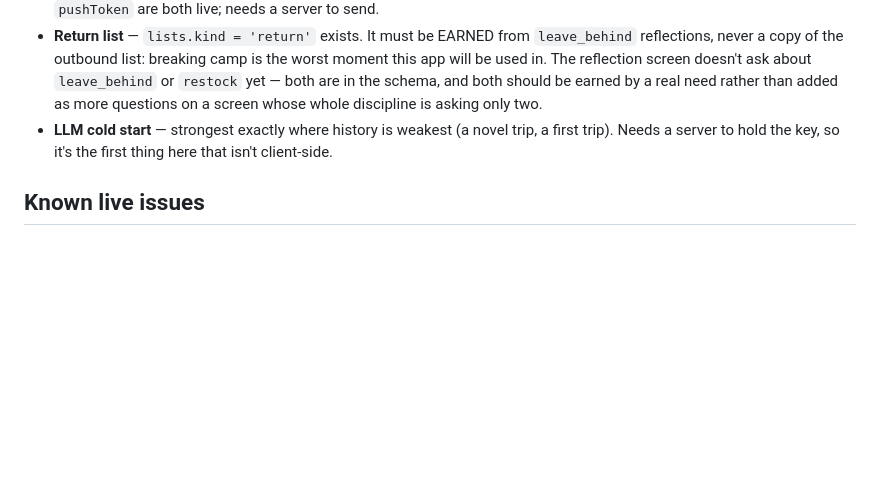
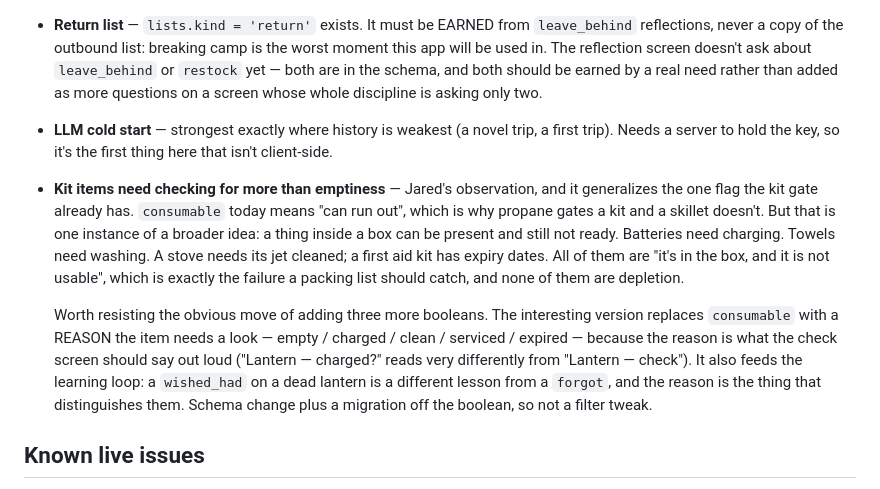
Before and after one commit to gibson-ops/camplist, a Markdown page: ROADMAP.md, the part around the change. GitHub-like rendering; blank space fills up the shorter version.

Commit message:
Roadmap: kit items need checking for more than running out
Jared's observation while testing: batteries need charging, towels need washing,
some gear needs servicing. All of them are 'it is in the box and it is not
usable', which is the failure a packing list exists to catch, and none of them
are the depletion that `consumable` currently models.

Recorded with the reasoning rather than as a one-line wish, because the obvious
implementation — three more booleans — is the wrong one. The version worth
building replaces the boolean with the REASON, since the reason is what the
check screen should say out loud and what tells a dead-lantern lesson apart from
a forgotten-lantern one in the learning loop.

Co-Authored-By: Claude <noreply@anthropic.com>

```diff
--- a/ROADMAP.md
+++ b/ROADMAP.md
@@ -114,6 +114,21 @@ would be a later pass that restricts — no rework created by skipping them now.
 - **LLM cold start** — strongest exactly where history is weakest (a novel trip, a first trip).
   Needs a server to hold the key, so it's the first thing here that isn't client-side.
 
+- **Kit items need checking for more than emptiness** — Jared's observation, and it generalizes
+  the one flag the kit gate already has. `consumable` today means "can run out", which is why
+  propane gates a kit and a skillet doesn't. But that is one instance of a broader idea: a thing
+  inside a box can be present and still not ready. Batteries need charging. Towels need washing.
+  A stove needs its jet cleaned; a first aid kit has expiry dates. All of them are "it's in the
+  box, and it is not usable", which is exactly the failure a packing list should catch, and none
+  of them are depletion.
+
+  Worth resisting the obvious move of adding three more booleans. The interesting version replaces
+  `consumable` with a REASON the item needs a look — empty / charged / clean / serviced / expired —
+  because the reason is what the check screen should say out loud ("Lantern — charged?" reads very
+  differently from "Lantern — check"). It also feeds the learning loop: a `wished_had` on a dead
+  lantern is a different lesson from a `forgot`, and the reason is the thing that distinguishes
+  them. Schema change plus a migration off the boolean, so not a filter tweak.
+
 ## Known live issues
 
 - **Split households across platforms** (see Auth above).
```
